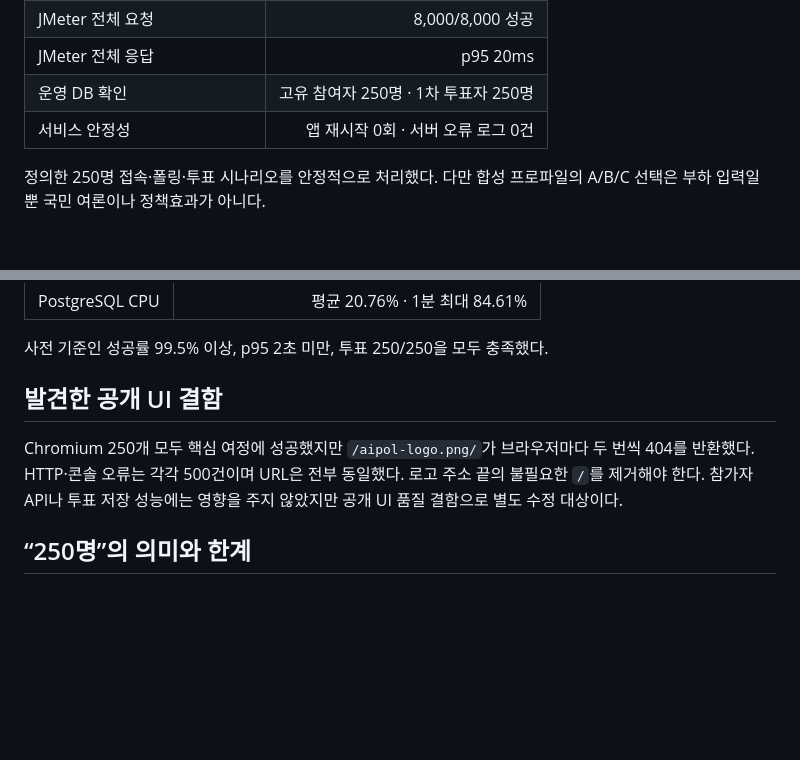
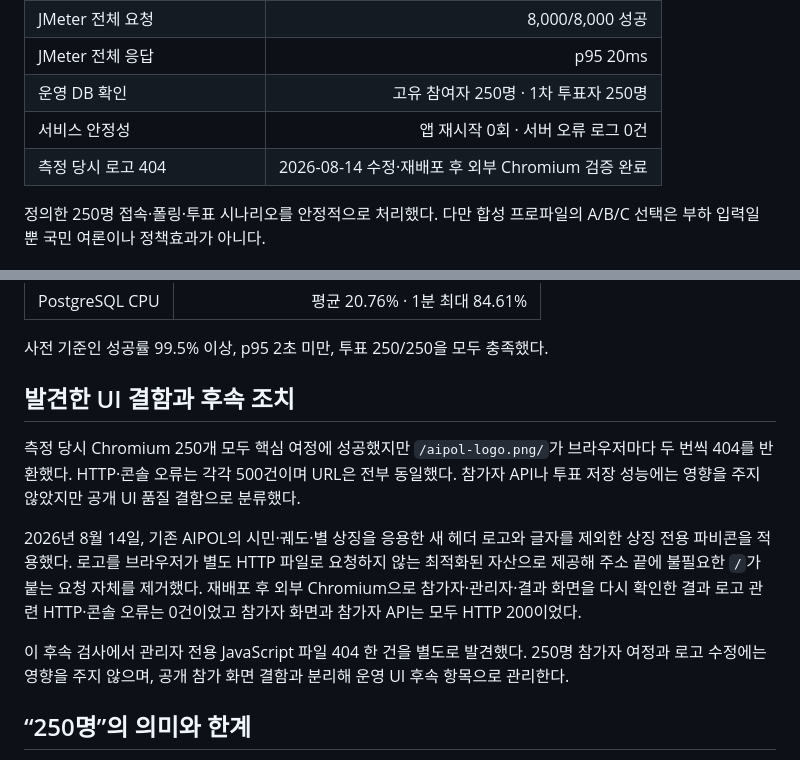
Before and after one commit to nextain/aipol, a Markdown page: docs/performance/jmeter-playwright-250-participants-2026-08-14.ko.md, 2 parts joined by grey strips. Drawn GitHub-style; blank space fills up the shorter version.

Commit message:
docs: record AIPOL logo remediation

```diff
--- a/docs/performance/jmeter-playwright-250-participants-2026-08-14.ko.md
+++ b/docs/performance/jmeter-playwright-250-participants-2026-08-14.ko.md
@@ -22,6 +22,7 @@
 | JMeter 전체 응답 | p95 20ms |
 | 운영 DB 확인 | 고유 참여자 250명 · 1차 투표자 250명 |
 | 서비스 안정성 | 앱 재시작 0회 · 서버 오류 로그 0건 |
+| 측정 당시 로고 404 | 2026-08-14 수정·재배포 후 외부 Chromium 검증 완료 |
 
 정의한 250명 접속·폴링·투표 시나리오를 안정적으로 처리했다. 다만 합성 프로파일의 A/B/C 선택은 부하 입력일 뿐 국민 여론이나 정책효과가 아니다.
 
@@ -77,9 +78,13 @@ JMeter 세션마다 참가자 페이지 1회, 이벤트 상태 10초 폴링 30
 
 사전 기준인 성공률 99.5% 이상, p95 2초 미만, 투표 250/250을 모두 충족했다.
 
-## 발견한 공개 UI 결함
+## 발견한 UI 결함과 후속 조치
 
-Chromium 250개 모두 핵심 여정에 성공했지만 `/aipol-logo.png/`가 브라우저마다 두 번씩 404를 반환했다. HTTP·콘솔 오류는 각각 500건이며 URL은 전부 동일했다. 로고 주소 끝의 불필요한 `/`를 제거해야 한다. 참가자 API나 투표 저장 성능에는 영향을 주지 않았지만 공개 UI 품질 결함으로 별도 수정 대상이다.
+측정 당시 Chromium 250개 모두 핵심 여정에 성공했지만 `/aipol-logo.png/`가 브라우저마다 두 번씩 404를 반환했다. HTTP·콘솔 오류는 각각 500건이며 URL은 전부 동일했다. 참가자 API나 투표 저장 성능에는 영향을 주지 않았지만 공개 UI 품질 결함으로 분류했다.
+
+2026년 8월 14일, 기존 AIPOL의 시민·궤도·별 상징을 응용한 새 헤더 로고와 글자를 제외한 상징 전용 파비콘을 적용했다. 로고를 브라우저가 별도 HTTP 파일로 요청하지 않는 최적화된 자산으로 제공해 주소 끝에 불필요한 `/`가 붙는 요청 자체를 제거했다. 재배포 후 외부 Chromium으로 참가자·관리자·결과 화면을 다시 확인한 결과 로고 관련 HTTP·콘솔 오류는 0건이었고 참가자 화면과 참가자 API는 모두 HTTP 200이었다.
+
+이 후속 검사에서 관리자 전용 JavaScript 파일 404 한 건을 별도로 발견했다. 250명 참가자 여정과 로고 수정에는 영향을 주지 않으며, 공개 참가 화면 결함과 분리해 운영 UI 후속 항목으로 관리한다.
 
 ## “250명”의 의미와 한계
 
```
